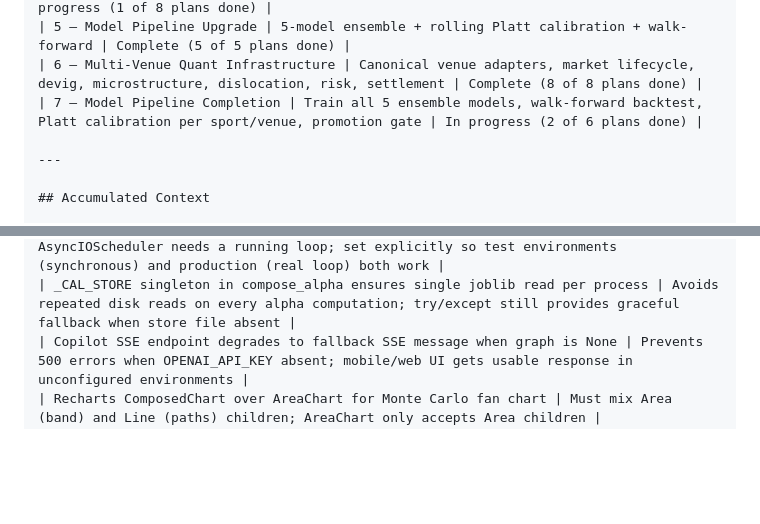
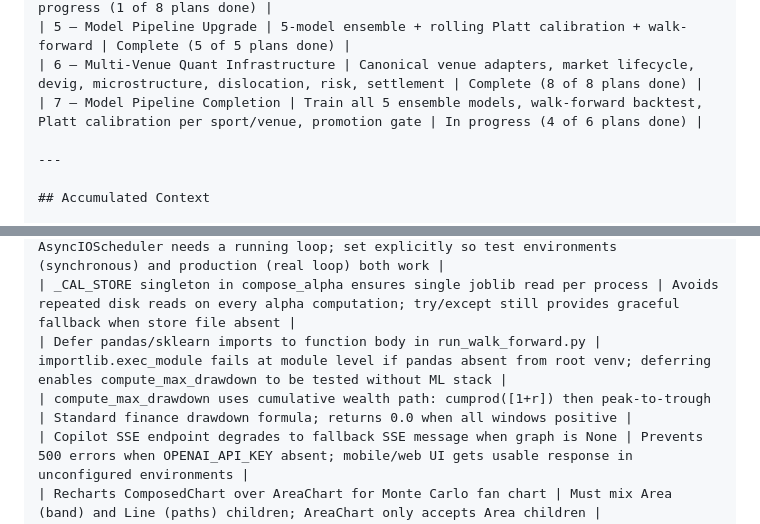
Before and after one commit to JacobJ215/sharpedge, a Markdown page: .planning/STATE.md, 2 parts joined by grey strips. Drawn GitHub-style; blank space fills up the shorter version.

```diff
--- a/.planning/STATE.md
+++ b/.planning/STATE.md
@@ -59,7 +59,7 @@ Phase 5 [          ] 0%
 | 4 — API Layer + Front-Ends | FastAPI + Next.js web + Expo mobile (RLS first) | In progress (1 of 8 plans done) |
 | 5 — Model Pipeline Upgrade | 5-model ensemble + rolling Platt calibration + walk-forward | Complete (5 of 5 plans done) |
 | 6 — Multi-Venue Quant Infrastructure | Canonical venue adapters, market lifecycle, devig, microstructure, dislocation, risk, settlement | Complete (8 of 8 plans done) |
-| 7 — Model Pipeline Completion | Train all 5 ensemble models, walk-forward backtest, Platt calibration per sport/venue, promotion gate | In progress (2 of 6 plans done) |
+| 7 — Model Pipeline Completion | Train all 5 ensemble models, walk-forward backtest, Platt calibration per sport/venue, promotion gate | In progress (4 of 6 plans done) |
 
 ---
 
@@ -113,6 +113,8 @@ Phase 5 [          ] 0%
 | Module-level CalibrationStore import in compose_alpha.py | Enables unittest.mock.patch at sharpedge_agent_pipeline.nodes.compose_alpha.CalibrationStore; lazy import inside function body would break patch target resolution |
 | AsyncIOScheduler._eventloop set explicitly before start() | APScheduler AsyncIOScheduler needs a running loop; set explicitly so test environments (synchronous) and production (real loop) both work |
 | _CAL_STORE singleton in compose_alpha ensures single joblib read per process | Avoids repeated disk reads on every alpha computation; try/except still provides graceful fallback when store file absent |
+| Defer pandas/sklearn imports to function body in run_walk_forward.py | importlib.exec_module fails at module level if pandas absent from root venv; deferring enables compute_max_drawdown to be tested without ML stack |
+| compute_max_drawdown uses cumulative wealth path: cumprod([1+r]) then peak-to-trough | Standard finance drawdown formula; returns 0.0 when all windows positive |
 | Copilot SSE endpoint degrades to fallback SSE message when graph is None | Prevents 500 errors when OPENAI_API_KEY absent; mobile/web UI gets usable response in unconfigured environments |
 | Recharts ComposedChart over AreaChart for Monte Carlo fan chart | Must mix Area (band) and Line (paths) children; AreaChart only accepts Area children |
 | SSE streaming via fetch().body ReadableStream + getReader() not EventSource | EventSource only supports GET; copilot endpoint requires POST with request body |
```
Also changed, not shown: other parts of .planning/STATE.md (+9 -8 lines), .planning/ROADMAP.md (+1 -1 lines), 1 other file.
